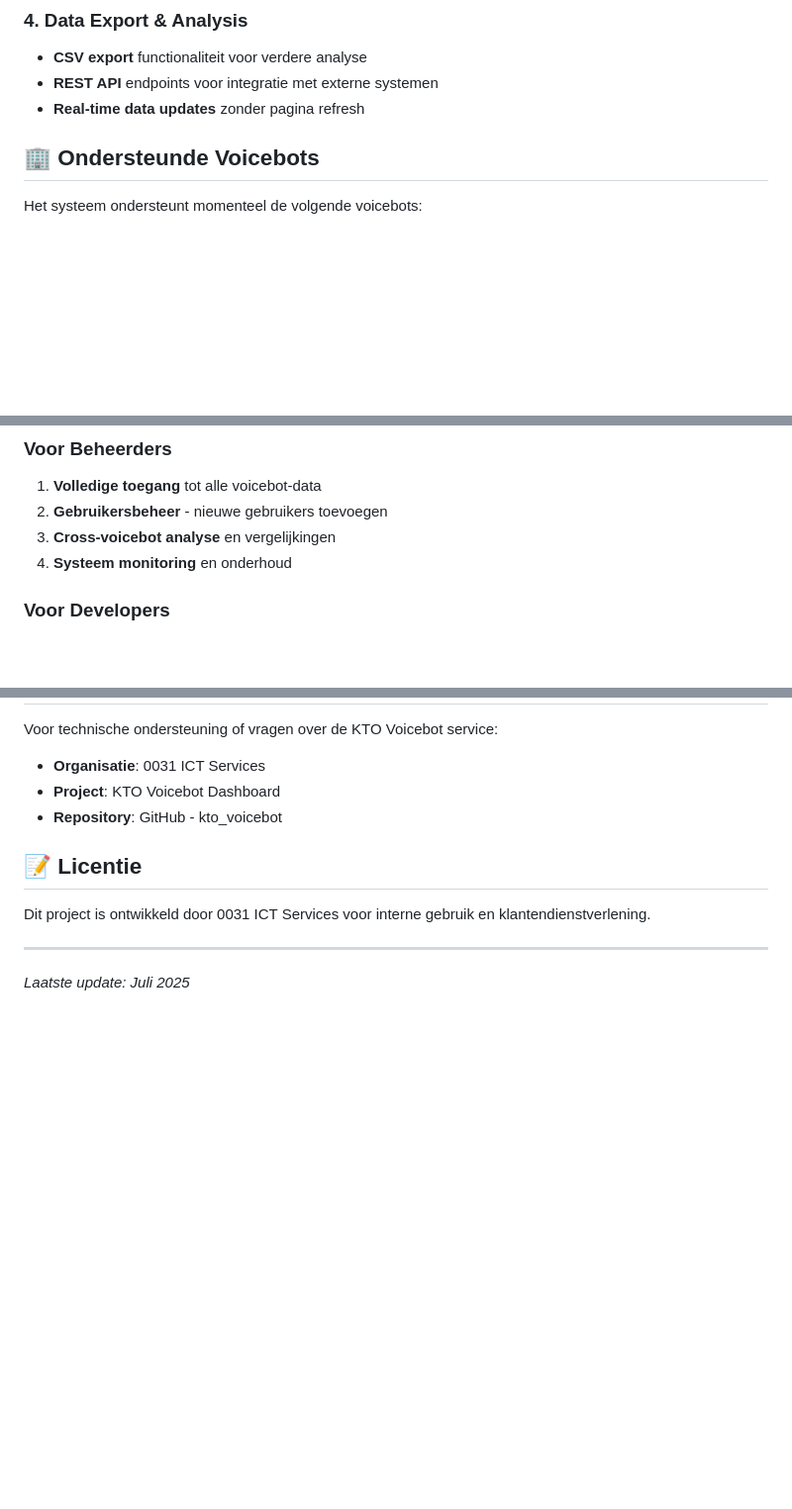
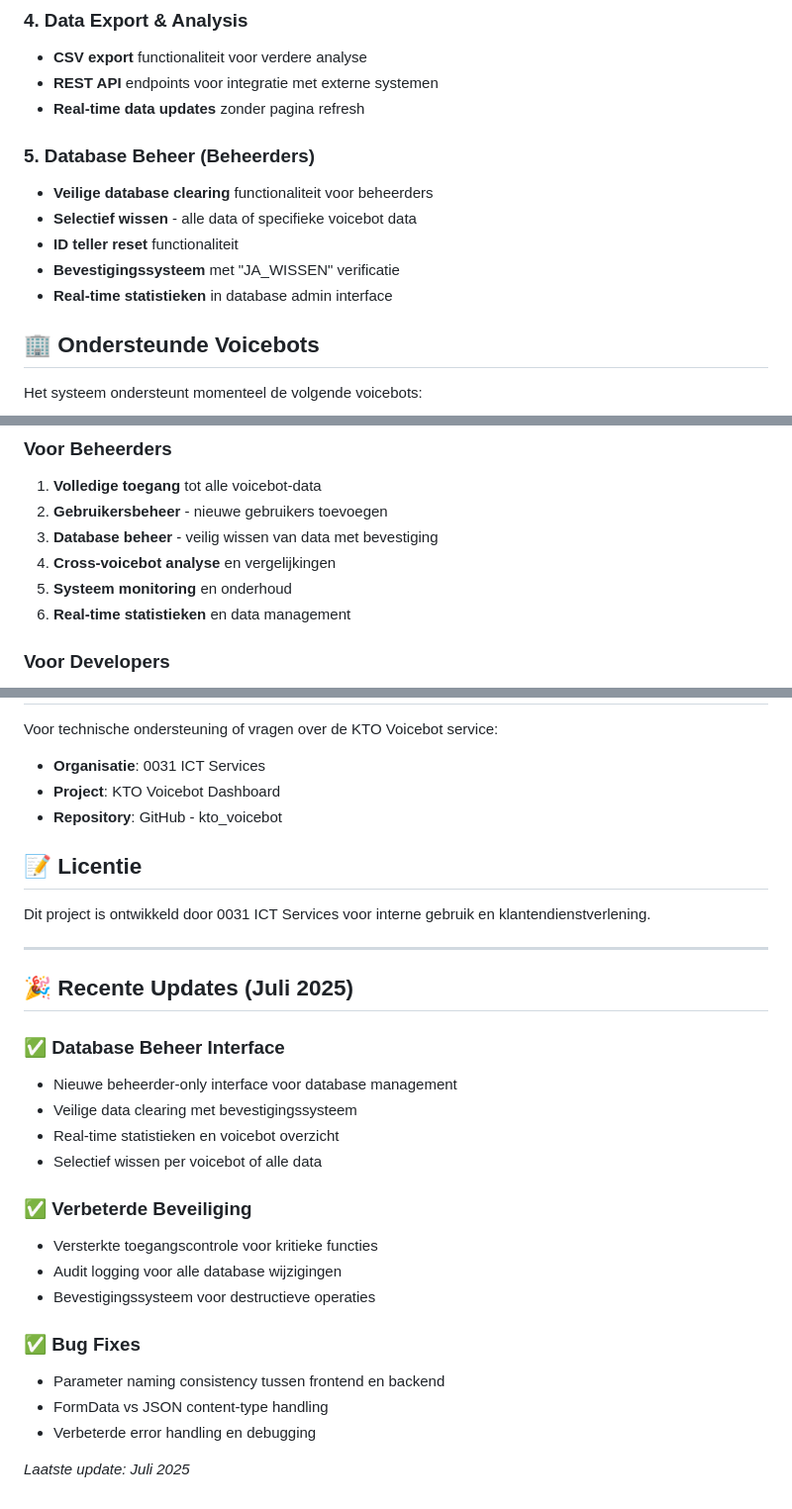
Before and after one commit to OscarRoque0031/kto_voicebot, a Markdown page: README.md, 3 parts joined by grey strips. Shown: that part at 99% size. Rendered like a GitHub page; blank space fills up the shorter version.

Commit message:
📚 Update README: Add database management features and recent updates
- Added database management interface documentation
- Updated security features section
- Added new API endpoints for admin functions
- Documented recent bug fixes and improvements
- Updated port configuration to reflect production setup

```diff
--- a/README.md
+++ b/README.md
@@ -26,6 +26,13 @@ De **KTO Voicebot** is een geavanceerd klantentevredenheidsmonitoringsysteem dat
 - **CSV export** functionaliteit voor verdere analyse
 - **REST API** endpoints voor integratie met externe systemen
 - **Real-time data updates** zonder pagina refresh
+
+### 5. **Database Beheer (Beheerders)**
+- **Veilige database clearing** functionaliteit voor beheerders
+- **Selectief wissen** - alle data of specifieke voicebot data
+- **ID teller reset** functionaliteit
+- **Bevestigingssysteem** met "JA_WISSEN" verificatie
+- **Real-time statistieken** in database admin interface
 
 ## 🏢 Ondersteunde Voicebots
 
@@ -150,8 +168,10 @@ CREATE TABLE beoordelingen (
 ### **Voor Beheerders**
 1. **Volledige toegang** tot alle voicebot-data
 2. **Gebruikersbeheer** - nieuwe gebruikers toevoegen
-3. **Cross-voicebot analyse** en vergelijkingen
-4. **Systeem monitoring** en onderhoud
+3. **Database beheer** - veilig wissen van data met bevestiging
+4. **Cross-voicebot analyse** en vergelijkingen
+5. **Systeem monitoring** en onderhoud
+6. **Real-time statistieken** en data management
 
 ### **Voor Developers**
 1. **Webhook integratie** voor automatische data-invoer
@@ -172,4 +192,22 @@ Dit project is ontwikkeld door 0031 ICT Services voor interne gebruik en klanten
 
 ---
 
+## 🎉 Recente Updates (Juli 2025)
+
+### ✅ **Database Beheer Interface**
+- Nieuwe beheerder-only interface voor database management
+- Veilige data clearing met bevestigingssysteem
+- Real-time statistieken en voicebot overzicht
+- Selectief wissen per voicebot of alle data
+
+### ✅ **Verbeterde Beveiliging**
+- Versterkte toegangscontrole voor kritieke functies
+- Audit logging voor alle database wijzigingen
+- Bevestigingssysteem voor destructieve operaties
+
+### ✅ **Bug Fixes**
+- Parameter naming consistency tussen frontend en backend
+- FormData vs JSON content-type handling
+- Verbeterde error handling en debugging
+
 *Laatste update: Juli 2025*
```
Also changed, not shown: other parts of README.md (+12 -1 lines).
